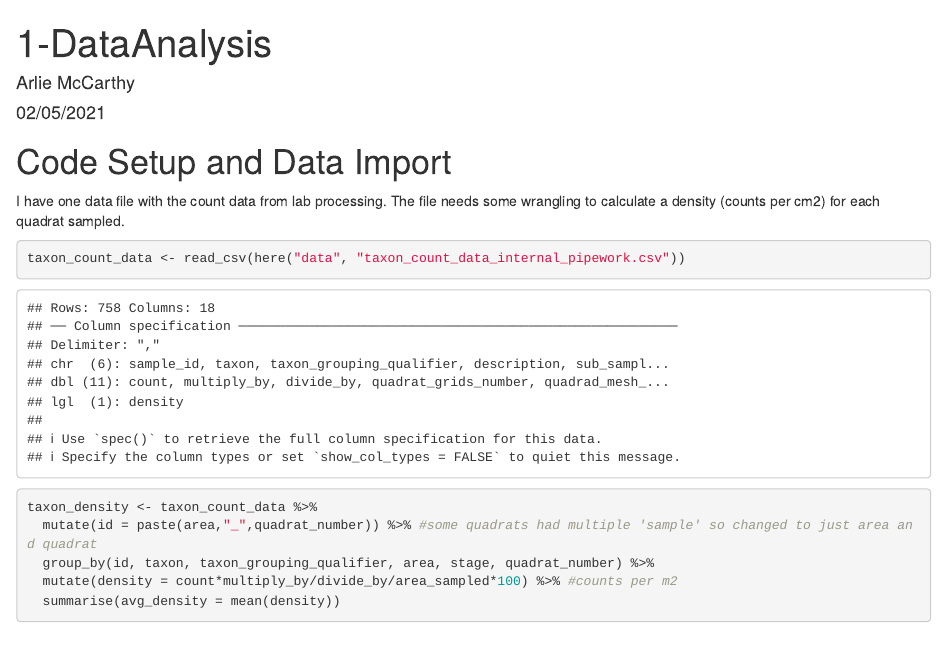
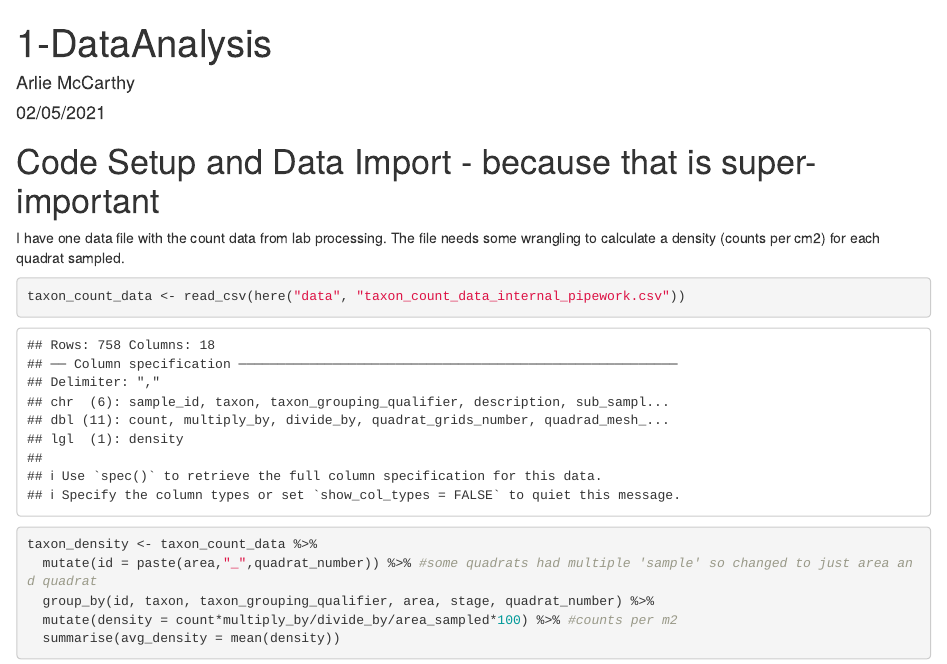
Before and after one commit to arlie-m/internal_pipework, an R Markdown document (scripts/1-DataAnalysis.Rmd): the page in a window 1100 px wide, from its top. Rendered offline with R 4.5, knitr and Pandoc, with nearby package versions; code that draws random numbers runs with fixed seeds of ours; some code elsewhere in the file could not run offline.

Commit message:
Test to make sure Josh can add changes

````diff
--- a/scripts/1-DataAnalysis.Rmd
+++ b/scripts/1-DataAnalysis.Rmd
@@ -4,7 +4,7 @@ author: "Arlie McCarthy"
 date: "02/05/2021"
 output: html_document
 ---
-# Code Setup and Data Import
+# Code Setup and Data Import - because that is super-important
 
 ```{r setup, include=FALSE}
 knitr::opts_chunk$set(echo = TRUE)
````
